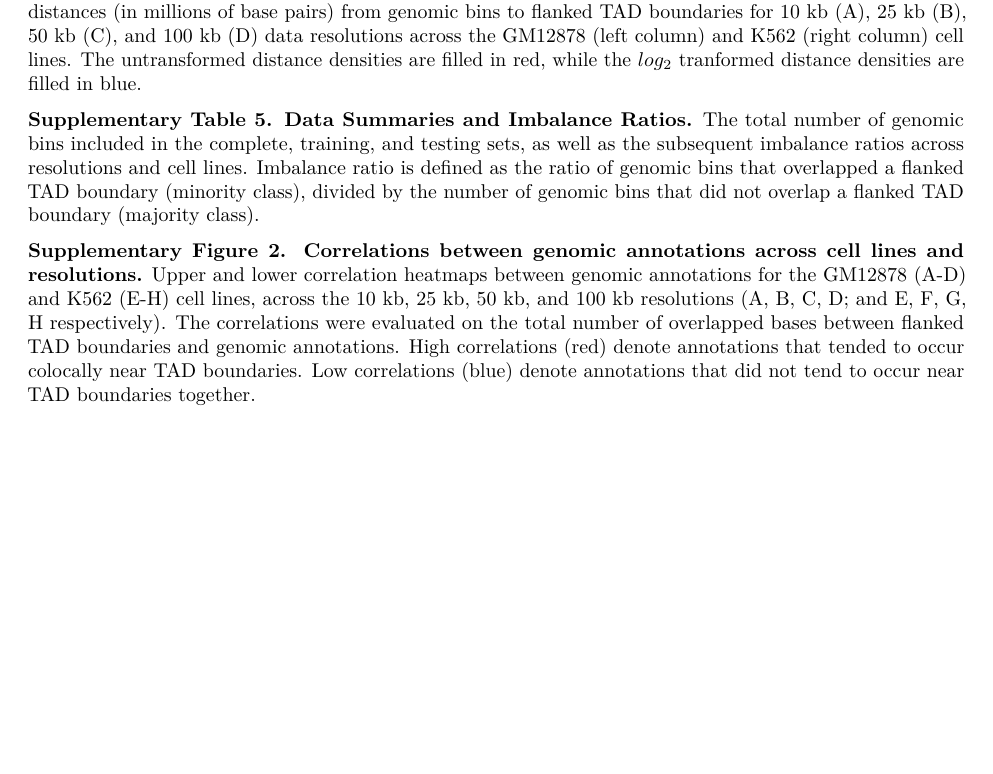
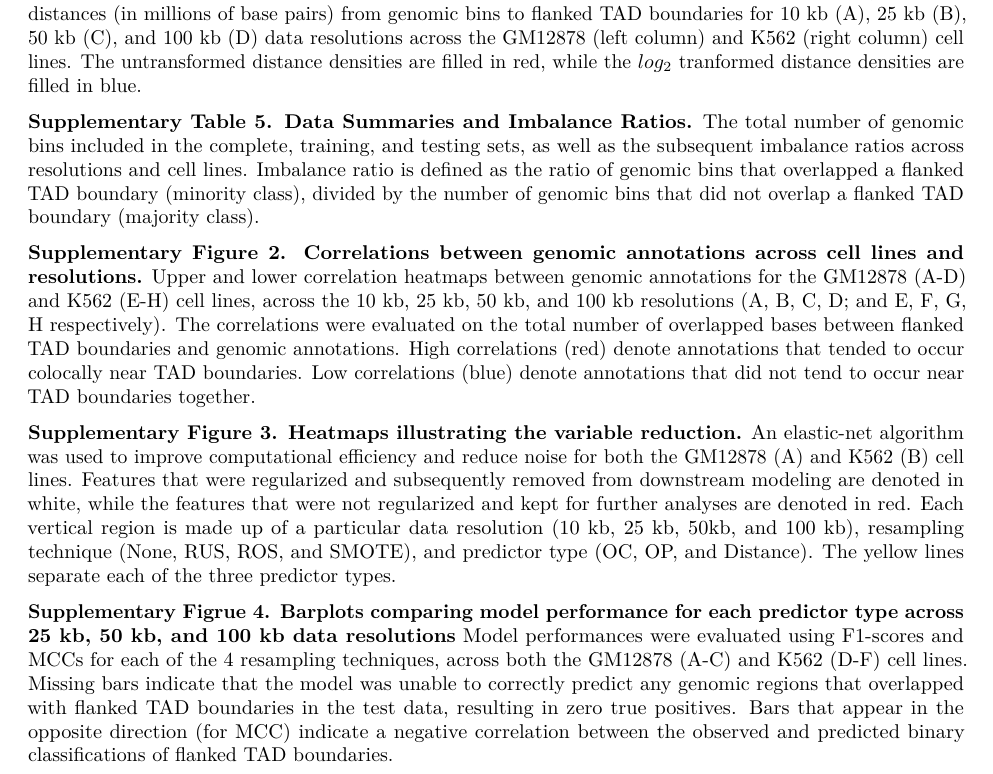
Before and after one commit to stilianoudakis/TAD_predictive_modeling, an R Markdown document (Manuscript/Supplementary/supplementary_legends.Rmd): part of the page, cut so that both start at the same text, the shorter picture padded with empty space. Rendered offline with R 4.5, knitr and Pandoc, then LaTeX, with nearby package versions.

Commit message:
added legends

```diff
--- a/Manuscript/Supplementary/supplementary_legends.Rmd
+++ b/Manuscript/Supplementary/supplementary_legends.Rmd
@@ -13,6 +13,11 @@ output: pdf_document
 
 **Supplementary Figure 2. Correlations between genomic annotations across cell lines and resolutions.** Upper and lower correlation heatmaps between genomic annotations for the GM12878 (A-D) and K562 (E-H) cell lines, across the 10 kb, 25 kb, 50 kb, and 100 kb resolutions (A, B, C, D; and E, F, G, H respectively). The correlations were evaluated on the total number of overlapped bases between flanked TAD boundaries and genomic annotations. High correlations (red) denote annotations that tended to occur colocally near TAD boundaries. Low correlations (blue) denote annotations that did not tend to occur near TAD boundaries together.
 
+**Supplementary Figure 3. Heatmaps illustrating the variable reduction.** An elastic-net algorithm was used to improve computational efficiency and reduce noise for both the GM12878 (A) and K562 (B) cell lines. Features that were regularized and subsequently removed from downstream modeling are denoted in white, while the features that were not regularized and kept for further analyses are denoted in red. Each vertical region is made up of a particular data resolution (10 kb, 25 kb, 50kb, and 100 kb), resampling technique (None, RUS, ROS, and SMOTE), and predictor type (OC, OP, and Distance). The yellow lines separate each of the three predictor types.
+
+**Supplementary Figrue 4. Barplots comparing model performance for each predictor type across 25 kb, 50 kb, and 100 kb data resolutions** Model performances were evaluated using F1-scores and MCCs for each of the 4 resampling techniques, across both the GM12878 (A-C) and K562 (D-F) cell lines. Missing bars indicate that the model was unable to correctly predict any genomic regions that overlapped with flanked TAD boundaries in the test data, resulting in zero true positives. Bars that appear in the opposite direction (for MCC) indicate a negative correlation between the observed and predicted binary classifications of flanked TAD boundaries.
+
+
 <!--
 **Supplementary Figures 9-23. Precision-Recall curves for 25 kb, 50kb, and 100kb data.** Precision-recall curves were used to initially compare performance of random forest models with different predictor types on 25 kb, 50kb, and 100kb resolution data, across each resampling technique. GM12878 (solid line) and K562 (dashed line) cell lines were compared with predictor type-specific models which included overlap counts (blue), overlap percents (purple), log distance (green), and all three combined (red).
 -->
```
Also changed, not shown: Manuscript/Figures/figure_legends.Rmd (+2 -0 lines).
